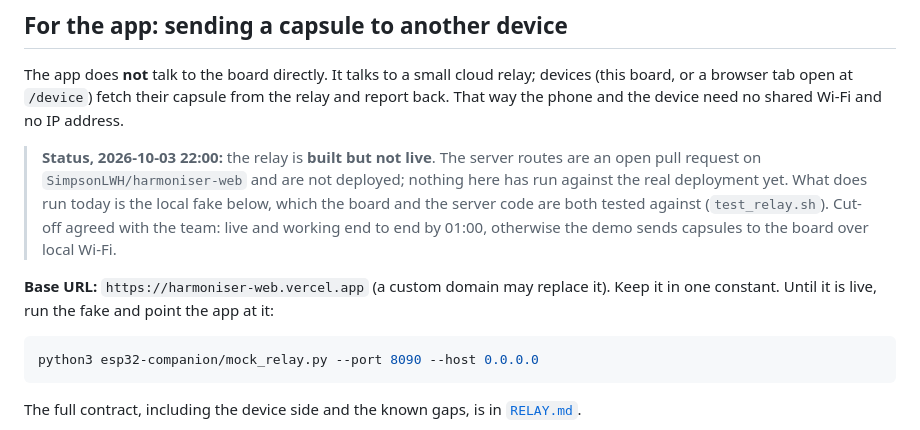
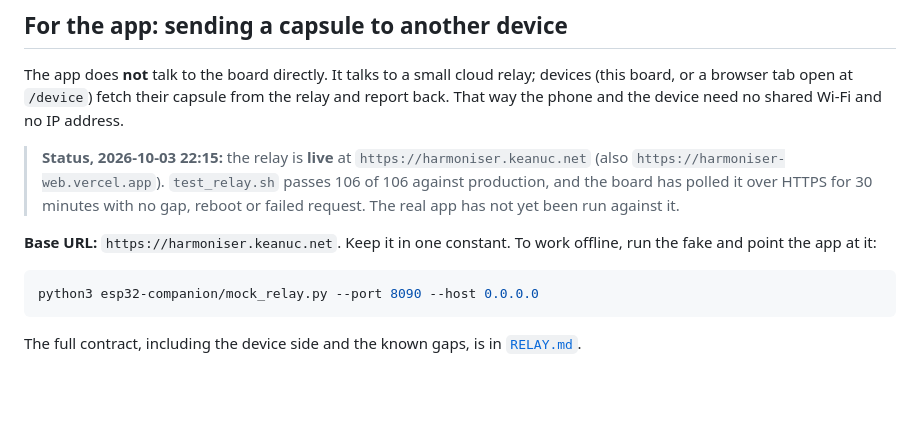
Before and after one commit to Akshaz7/capsules-harmonyos, a Markdown page: esp32-companion/README.md, the part around the change. Rendered like a GitHub page; blank space fills up the shorter version.

Commit message:
docs(esp32): relay is live; record the production check and the 30-minute soak

````diff
--- a/esp32-companion/README.md
+++ b/esp32-companion/README.md
@@ -44,14 +44,13 @@ The app does **not** talk to the board directly. It talks to a small cloud relay
 board, or a browser tab open at `/device`) fetch their capsule from the relay and report back.
 That way the phone and the device need no shared Wi-Fi and no IP address.
 
-> **Status, 2026-10-03 22:00:** the relay is **built but not live**. The server routes are an open
-> pull request on `SimpsonLWH/harmoniser-web` and are not deployed; nothing here has run against
-> the real deployment yet. What does run today is the local fake below, which the board and the
-> server code are both tested against (`test_relay.sh`). Cut-off agreed with the team: live and
-> working end to end by 01:00, otherwise the demo sends capsules to the board over local Wi-Fi.
+> **Status, 2026-10-03 22:15:** the relay is **live** at `https://harmoniser.keanuc.net` (also
+> `https://harmoniser-web.vercel.app`). `test_relay.sh` passes 106 of 106 against production, and
+> the board has polled it over HTTPS for 30 minutes with no gap, reboot or failed request. The real
+> app has not yet been run against it.
 
-**Base URL:** `https://harmoniser-web.vercel.app` (a custom domain may replace it). Keep it in one
-constant. Until it is live, run the fake and point the app at it:
+**Base URL:** `https://harmoniser.keanuc.net`. Keep it in one constant. To work offline, run the fake
+and point the app at it:
 
 ```sh
 python3 esp32-companion/mock_relay.py --port 8090 --host 0.0.0.0
````
Also changed, not shown: esp32-companion/AI_WORKFLOW.md (+3 -2 lines).
